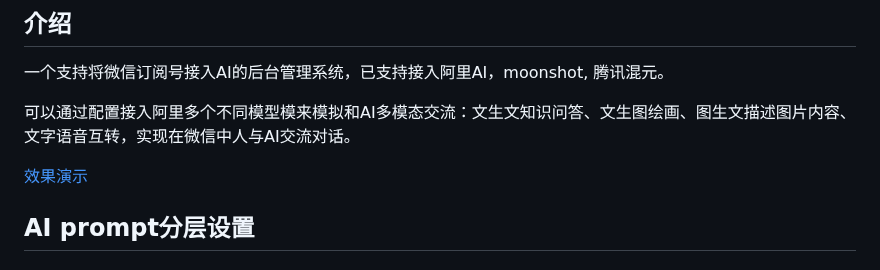
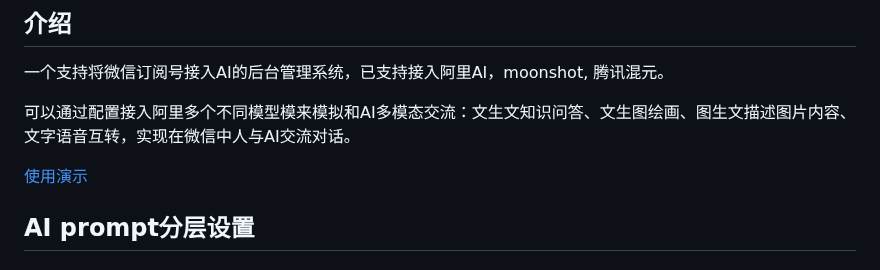
Before and after one commit to aceway/weixin-dyh-ai, a Markdown page: README.md, the part around the change. GitHub-like rendering.

Commit message:
correct  words error

```diff
--- a/README.md
+++ b/README.md
@@ -4,7 +4,7 @@
 
 可以通过配置接入阿里多个不同模型模来模拟和AI多模态交流：文生文知识问答、文生图绘画、图生文描述图片内容、文字语音互转，实现在微信中人与AI交流对话。
 
-[效果演示](tools/images/demo.md)
+[使用演示](tools/images/demo.md)
 
 ## AI prompt分层设置
 #### 1，系统层面，最高的prompt，提示AI生成的内容安全合规方面的要求；
```
